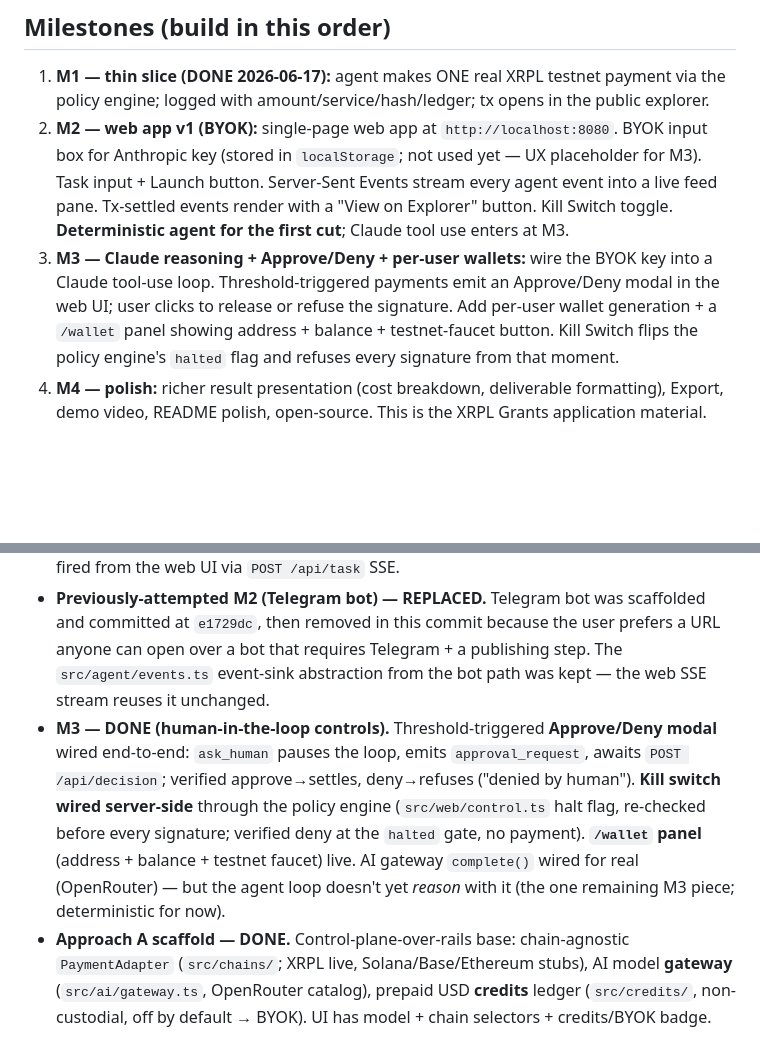
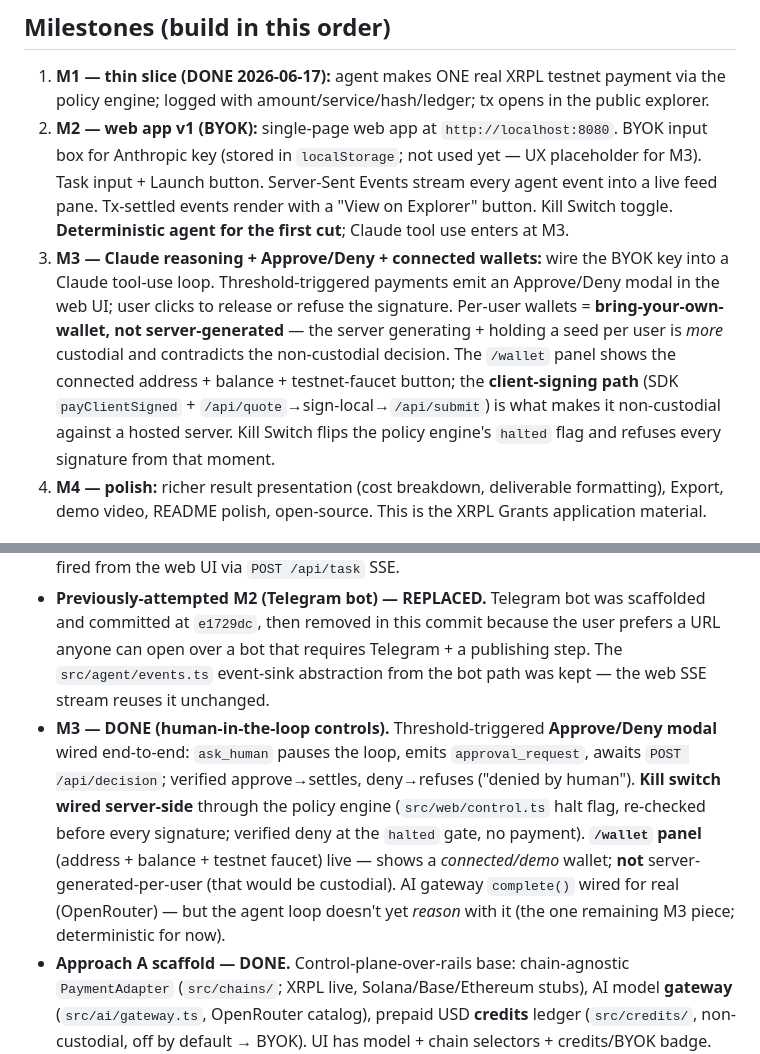
Before and after one commit to muja555/leash-agents, a Markdown page: CLAUDE.md, 2 parts joined by grey strips. GitHub-like rendering; blank space fills up the shorter version.

```diff
--- a/CLAUDE.md
+++ b/CLAUDE.md
@@ -33,7 +33,7 @@ This build is a **proof-of-skill demo first**, not a startup on day one. Its job
 ## Milestones (build in this order)
 1. **M1 — thin slice (DONE 2026-06-17):** agent makes ONE real XRPL testnet payment via the policy engine; logged with amount/service/hash/ledger; tx opens in the public explorer.
 2. **M2 — web app v1 (BYOK):** single-page web app at `http://localhost:8080`. BYOK input box for Anthropic key (stored in `localStorage`; not used yet — UX placeholder for M3). Task input + Launch button. Server-Sent Events stream every agent event into a live feed pane. Tx-settled events render with a "View on Explorer" button. Kill Switch toggle. **Deterministic agent for the first cut**; Claude tool use enters at M3.
-3. **M3 — Claude reasoning + Approve/Deny + per-user wallets:** wire the BYOK key into a Claude tool-use loop. Threshold-triggered payments emit an Approve/Deny modal in the web UI; user clicks to release or refuse the signature. Add per-user wallet generation + a `/wallet` panel showing address + balance + testnet-faucet button. Kill Switch flips the policy engine's `halted` flag and refuses every signature from that moment.
+3. **M3 — Claude reasoning + Approve/Deny + connected wallets:** wire the BYOK key into a Claude tool-use loop. Threshold-triggered payments emit an Approve/Deny modal in the web UI; user clicks to release or refuse the signature. Per-user wallets = **bring-your-own-wallet, not server-generated** — the server generating + holding a seed per user is *more* custodial and contradicts the non-custodial decision. The `/wallet` panel shows the connected address + balance + testnet-faucet button; the **client-signing path** (SDK `payClientSigned` + `/api/quote`→sign-local→`/api/submit`) is what makes it non-custodial against a hosted server. Kill Switch flips the policy engine's `halted` flag and refuses every signature from that moment.
 4. **M4 — polish:** richer result presentation (cost breakdown, deliverable formatting), Export, demo video, README polish, open-source. This is the XRPL Grants application material.
 
 ## The policy engine (single most important module)
@@ -56,5 +56,5 @@ Mainnet · multiple task types · production-grade custody · funded-wallet AI b
 - **M1 — DONE.** Direct-XRPL thin slice. First settled testnet tx `4B85617C1C393E97A72A9BDD81D34F5C8B718397DAEEDD397A5FD0912EBCDE38` (ledger 18297486). Commit `a79daa0`. Proof: https://testnet.xrpl.org/transactions/4B85617C1C393E97A72A9BDD81D34F5C8B718397DAEEDD397A5FD0912EBCDE38 . Re-verified after the event-stream refactor with tx `B94F2A00AF6802146A817E6D46AA81E37465CBC9A97D92E41B05A72966C6FCCB` (ledger 18331702).
 - **M2 — SHIPPED.** Web app at `http://localhost:8080` — vanilla HTML/CSS/JS frontend, Express + SSE backend, same M1 loop streamed live to the browser. BYOK input is in the UX (stored in browser `localStorage`); will plug into Claude at M3. Run: `npm run web`. Walkthrough: `leash_web_demo.html`. End-to-end verified with testnet tx `C1F390CCFC482ED378393B35E3F52A2C5A17E17DA177AF1E79D7284354E0E484` (ledger 18334152) fired from the web UI via `POST /api/task` SSE.
 - **Previously-attempted M2 (Telegram bot) — REPLACED.** Telegram bot was scaffolded and committed at `e1729dc`, then removed in this commit because the user prefers a URL anyone can open over a bot that requires Telegram + a publishing step. The `src/agent/events.ts` event-sink abstraction from the bot path was kept — the web SSE stream reuses it unchanged.
-- **M3 — DONE (human-in-the-loop controls).** Threshold-triggered **Approve/Deny modal** wired end-to-end: `ask_human` pauses the loop, emits `approval_request`, awaits `POST /api/decision`; verified approve→settles, deny→refuses ("denied by human"). **Kill switch wired server-side** through the policy engine (`src/web/control.ts` halt flag, re-checked before every signature; verified deny at the `halted` gate, no payment). **`/wallet` panel** (address + balance + testnet faucet) live. AI gateway `complete()` wired for real (OpenRouter) — but the agent loop doesn't yet *reason* with it (the one remaining M3 piece; deterministic for now).
+- **M3 — DONE (human-in-the-loop controls).** Threshold-triggered **Approve/Deny modal** wired end-to-end: `ask_human` pauses the loop, emits `approval_request`, awaits `POST /api/decision`; verified approve→settles, deny→refuses ("denied by human"). **Kill switch wired server-side** through the policy engine (`src/web/control.ts` halt flag, re-checked before every signature; verified deny at the `halted` gate, no payment). **`/wallet` panel** (address + balance + testnet faucet) live — shows a *connected/demo* wallet; **not** server-generated-per-user (that would be custodial). AI gateway `complete()` wired for real (OpenRouter) — but the agent loop doesn't yet *reason* with it (the one remaining M3 piece; deterministic for now).
 - **Approach A scaffold — DONE.** Control-plane-over-rails base: chain-agnostic `PaymentAdapter` (`src/chains/`; XRPL live, Solana/Base/Ethereum stubs), AI model **gateway** (`src/ai/gateway.ts`, OpenRouter catalog), prepaid USD **credits** ledger (`src/credits/`, non-custodial, off by default → BYOK). UI has model + chain selectors + credits/BYOK badge. New APIs: `/api/chains|models|credits|decision|kill|wallet|faucet`. Non-custodial is a DECIDED constraint.
```
Also changed, not shown: other parts of CLAUDE.md (+1 -1 lines).
